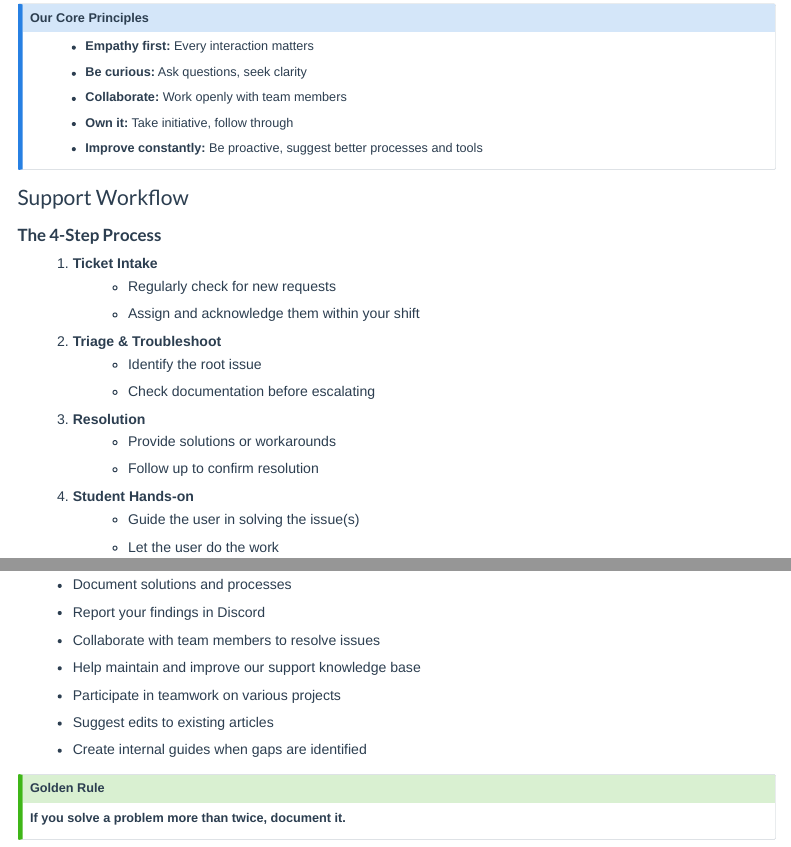
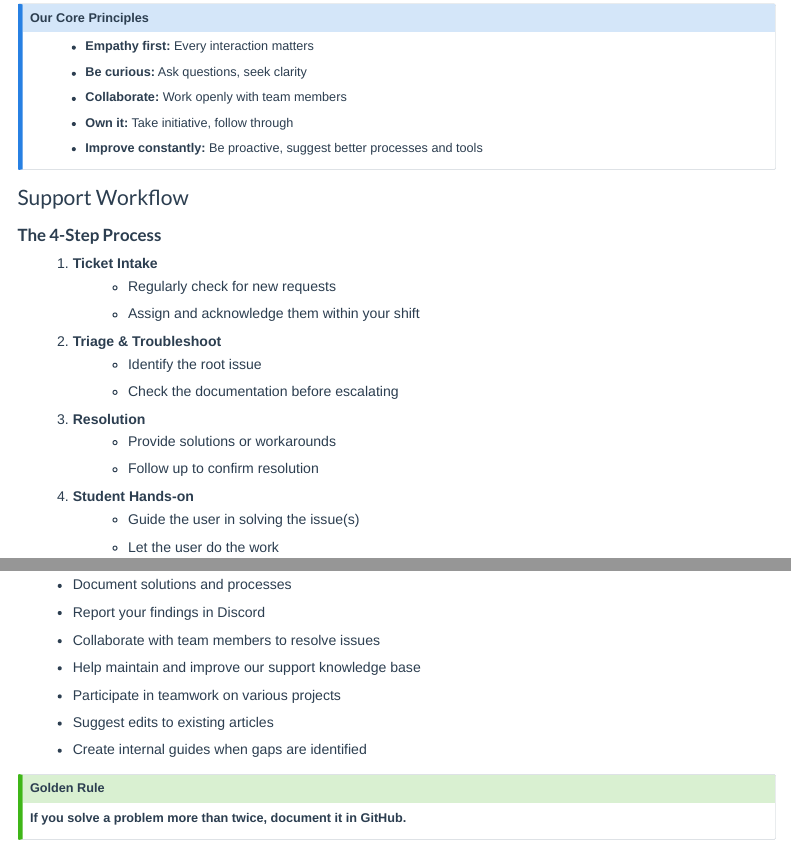
Before and after one commit to philipnickel/pythonsupport-scripts, a Quarto document (quarto-onboarding/contents/your-role.qmd): the page in a window 1100 px wide, from 280 px down, and a second part further down, joined at a grey line. Rendered offline with R 4.5, knitr and Pandoc in place of Quarto, with nearby package versions; menus at the side of the page are left out.

Commit message:
Update your-role.qmd
Adding text

```diff
--- a/quarto-onboarding/contents/your-role.qmd
+++ b/quarto-onboarding/contents/your-role.qmd
@@ -36,7 +36,7 @@ We aim to provide prompt, dependable, and compassionate support to our users.
 
 2. **Triage & Troubleshoot**
    - Identify the root issue
-   - Check documentation before escalating
+   - Check the documentation before escalating
 
 3. **Resolution**
    - Provide solutions or workarounds
@@ -64,5 +64,5 @@ As a Python Installation Support team member, you will:
 
 :::{.callout-tip}
 ## Golden Rule
-**If you solve a problem more than twice, document it.**
+**If you solve a problem more than twice, document it in GitHub.**
 :::
```
